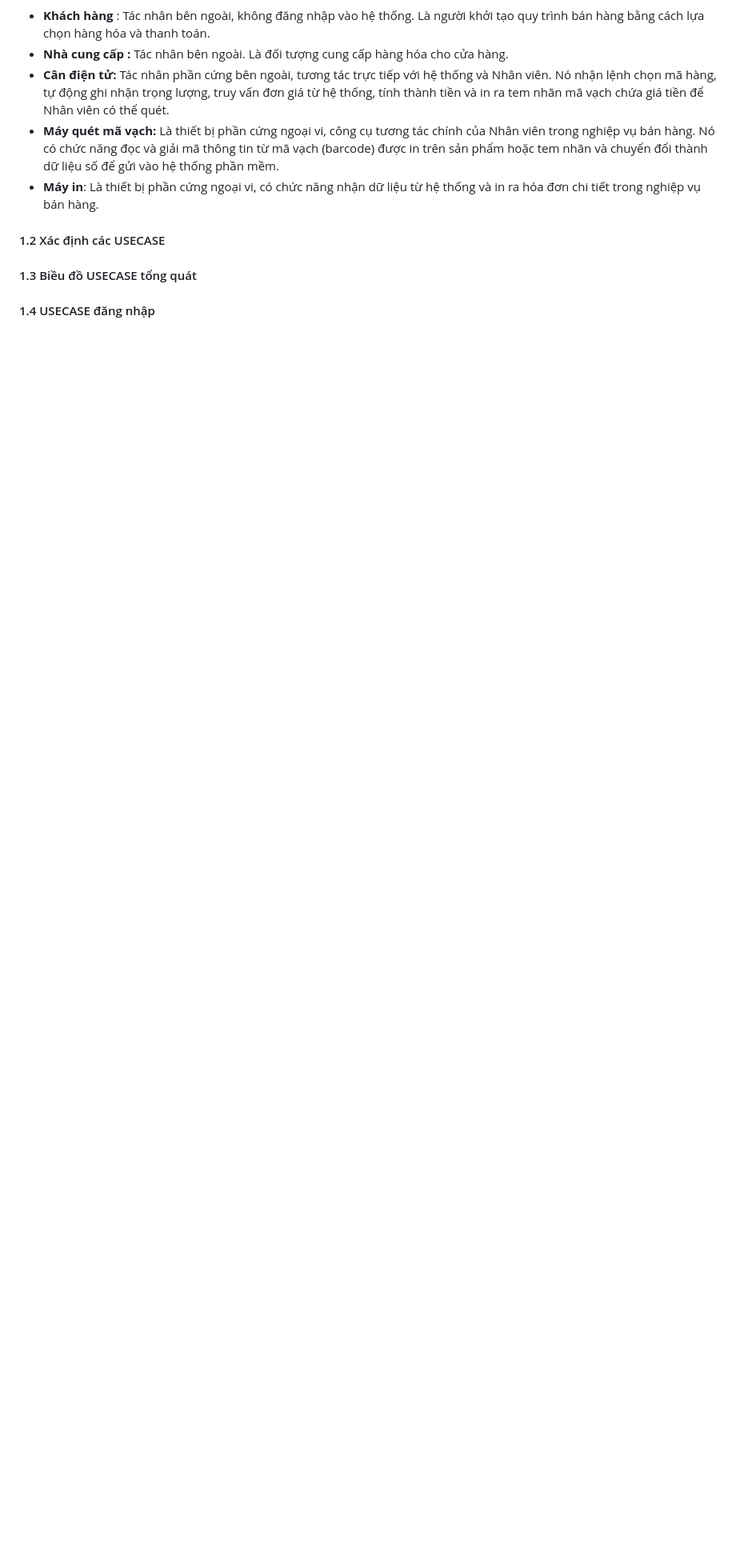
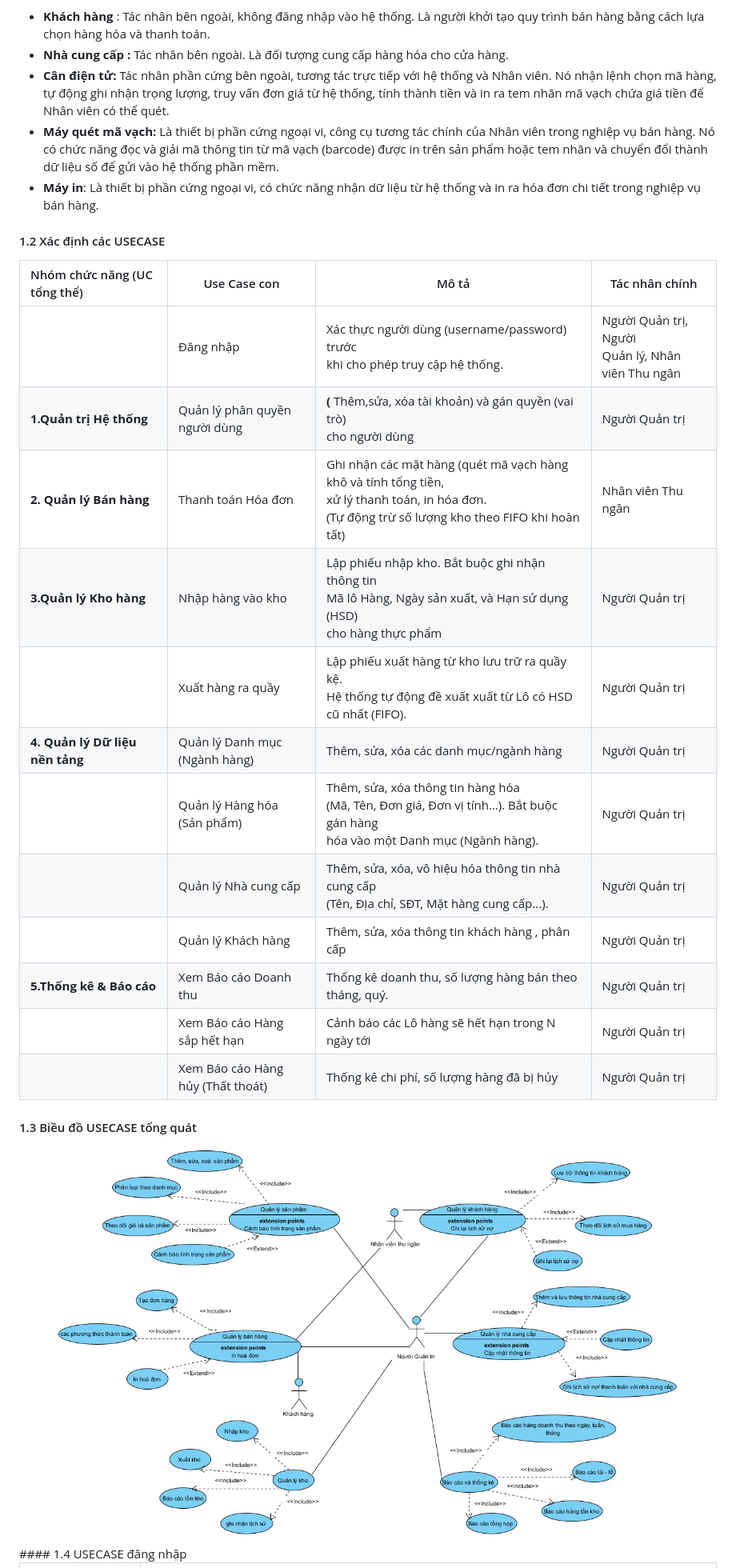
Before and after one commit to Vinhbui2123/QuanLyTapHoa, a Markdown page: Tailieuphantichthietke/pttk.md, the part around one of its changes. Shown at 80% size. Drawn GitHub-style; blank space fills up the shorter version.

```diff
--- a/Tailieuphantichthietke/pttk.md
+++ b/Tailieuphantichthietke/pttk.md
@@ -501,8 +501,24 @@ Dựa trên mô tả quy trình hoạt động, các đối tượng tương tá
 
 #### 1.2 Xác định các USECASE
 
+| Nhóm chức năng (UC tổng thể)           | Use Case con                            | Mô tả                                                                                                                                                                                   | Tác nhân chính                                                 |
+| :------------------------------------------ | --------------------------------------- | ----------------------------------------------------------------------------------------------------------------------------------------------------------------------------------------- | ----------------------------------------------------------------- |
+|                                             | Đăng nhập                            | Xác thực người dùng (username/password) trước<br />khi cho phép truy cập hệ thống.                                                                                             | Người Quản trị, Người<br />Quản lý, Nhân viên Thu ngân |
+| **1.Quản trị Hệ thống**           | Quản lý phân quyền người dùng    | **(** Thêm,sửa, xóa tài khoản) và gán quyền (vai trò)<br />cho người dùng                                                                                               | Người Quản trị                                                |
+| **2. Quản lý Bán hàng**           | Thanh toán Hóa đơn                  | Ghi nhận các mặt hàng (quét mã vạch hàng khô và tính tổng tiền,<br />xử lý thanh toán, in hóa đơn.<br /> (Tự động trừ số lượng kho theo FIFO khi hoàn tất) | Nhân viên Thu ngân                                             |
+| **3.Quản lý Kho hàng**            | Nhập hàng vào kho                    | Lập phiếu nhập kho. Bắt buộc ghi nhận thông tin<br />Mã lô Hàng, Ngày sản xuất, và Hạn sử dụng (HSD) <br />cho hàng thực phẩm                                         | Người Quản trị                                                |
+|                                             | Xuất hàng ra quầy                    | Lập phiếu xuất hàng từ kho lưu trữ ra quầy kệ.<br />Hệ thống tự động đề xuất xuất từ Lô có HSD cũ nhất (FIFO).                                                  | Người Quản trị                                                |
+| **4. Quản lý Dữ liệu nền tảng** | Quản lý Danh mục (Ngành hàng)      | Thêm, sửa, xóa các danh mục/ngành hàng                                                                                                                                             | Người Quản trị                                                |
+|                                             | Quản lý Hàng hóa (Sản phẩm)       | Thêm, sửa, xóa thông tin hàng hóa<br />(Mã, Tên, Đơn giá, Đơn vị tính…). Bắt buộc gán hàng<br /> hóa vào một Danh mục (Ngành hàng).                           | Người Quản trị                                                |
+|                                             | Quản lý Nhà cung cấp                | Thêm, sửa, xóa, vô hiệu hóa thông tin nhà cung cấp<br />(Tên, Địa chỉ, SĐT, Mặt hàng cung cấp...).                                                                      | Người Quản trị                                                |
+|                                             | Quản lý Khách hàng                  | Thêm, sửa, xóa thông tin khách hàng , phân cấp                                                                                                                                    | Người Quản trị                                                |
+| **5.Thống kê & Báo cáo**         | Xem Báo cáo Doanh thu                 | Thống kê doanh thu, số lượng hàng bán theo<br />tháng, quý.                                                                                                                     | Người Quản trị                                                |
+|                                             | Xem Báo cáo Hàng sắp hết hạn      | Cảnh báo các Lô hàng sẽ hết hạn trong N ngày tới                                                                                                                                | Người Quản trị                                                |
+|                                             | Xem Báo cáo Hàng hủy (Thất thoát) | Thống kê chi phí, số lượng hàng đã bị hủy                                                                                                                                      | Người Quản trị                                                |
+
 #### 1.3 Biều đồ USECASE tổng quát
 
+<img src="./img/UC_QuanLyTapHoa.png">
 #### 1.4 USECASE đăng nhập
 
 | Tiêu đề              | Nội dung                                                                                                                                                                                                                                                                                                                                           |
```
Also changed, not shown: other parts of Tailieuphantichthietke/pttk.md (+1 -1 lines).
